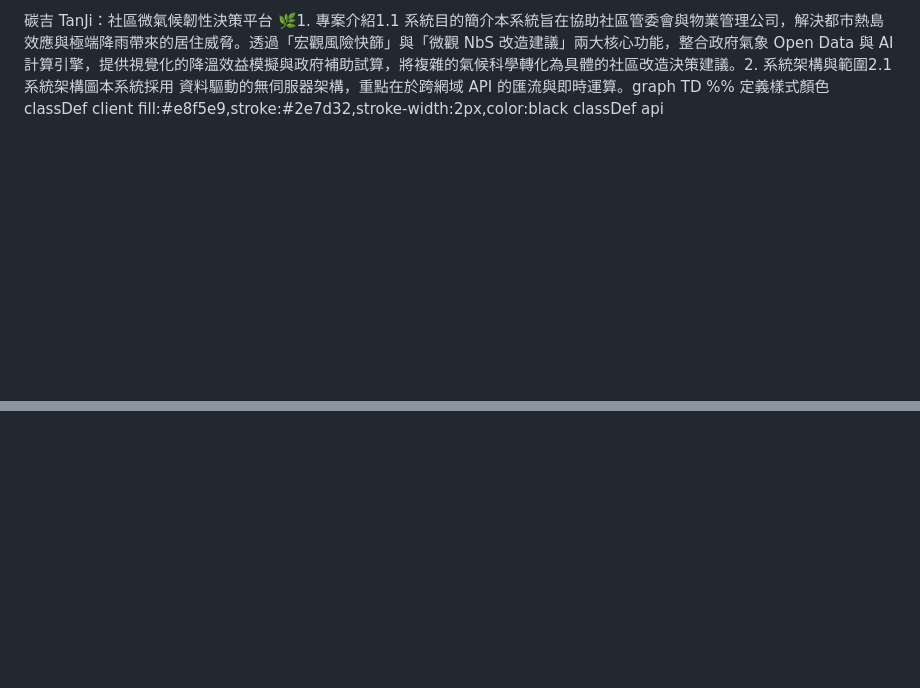
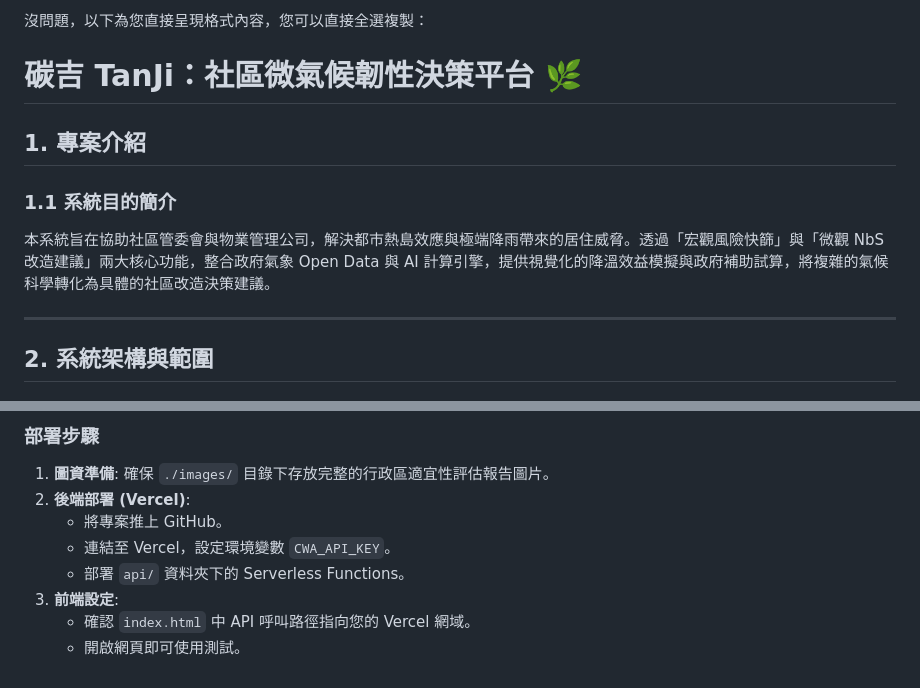
Before and after one commit to tanji2026/nbs, a Markdown page: README.md, 2 parts joined by grey strips. GitHub-like rendering; blank space fills up the shorter version.

```diff
--- a/README.md
+++ b/README.md
@@ -1 +1,14 @@
-碳吉 TanJi：社區微氣候韌性決策平台 🌿1. 專案介紹1.1 系統目的簡介本系統旨在協助社區管委會與物業管理公司，解決都市熱島效應與極端降雨帶來的居住威脅。透過「宏觀風險快篩」與「微觀 NbS 改造建議」兩大核心功能，整合政府氣象 Open Data 與 AI 計算引擎，提供視覺化的降溫效益模擬與政府補助試算，將複雜的氣候科學轉化為具體的社區改造決策建議。2. 系統架構與範圍2.1 系統架構圖本系統採用 資料驅動的無伺服器架構，重點在於跨網域 API 的匯流與即時運算。graph TD
+沒問題，以下為您直接呈現格式內容，您可以直接全選複製：
+
+# 碳吉 TanJi：社區微氣候韌性決策平台 🌿
+
+## 1. 專案介紹
+
+### 1.1 系統目的簡介
+
+本系統旨在協助社區管委會與物業管理公司，解決都市熱島效應與極端降雨帶來的居住威脅。透過「宏觀風險快篩」與「微觀 NbS 改造建議」兩大核心功能，整合政府氣象 Open Data 與 AI 計算引擎，提供視覺化的降溫效益模擬與政府補助試算，將複雜的氣候科學轉化為具體的社區改造決策建議。
+
+---
+
+## 2. 系統架構與範圍
+
@@ -47,0 +155,10 @@
+### 部署步驟
+
+1. **圖資準備**: 確保 `./images/` 目錄下存放完整的行政區適宜性評估報告圖片。
+2. **後端部署 (Vercel)**:
+   * 將專案推上 GitHub。
+   * 連結至 Vercel，設定環境變數 `CWA_API_KEY`。
+   * 部署 `api/` 資料夾下的 Serverless Functions。
+3. **前端設定**:
+   * 確認 `index.html` 中 API 呼叫路徑指向您的 Vercel 網域。
+   * 開啟網頁即可使用測試。
```
Also changed, not shown: other parts of README.md (+95 -1 lines).
